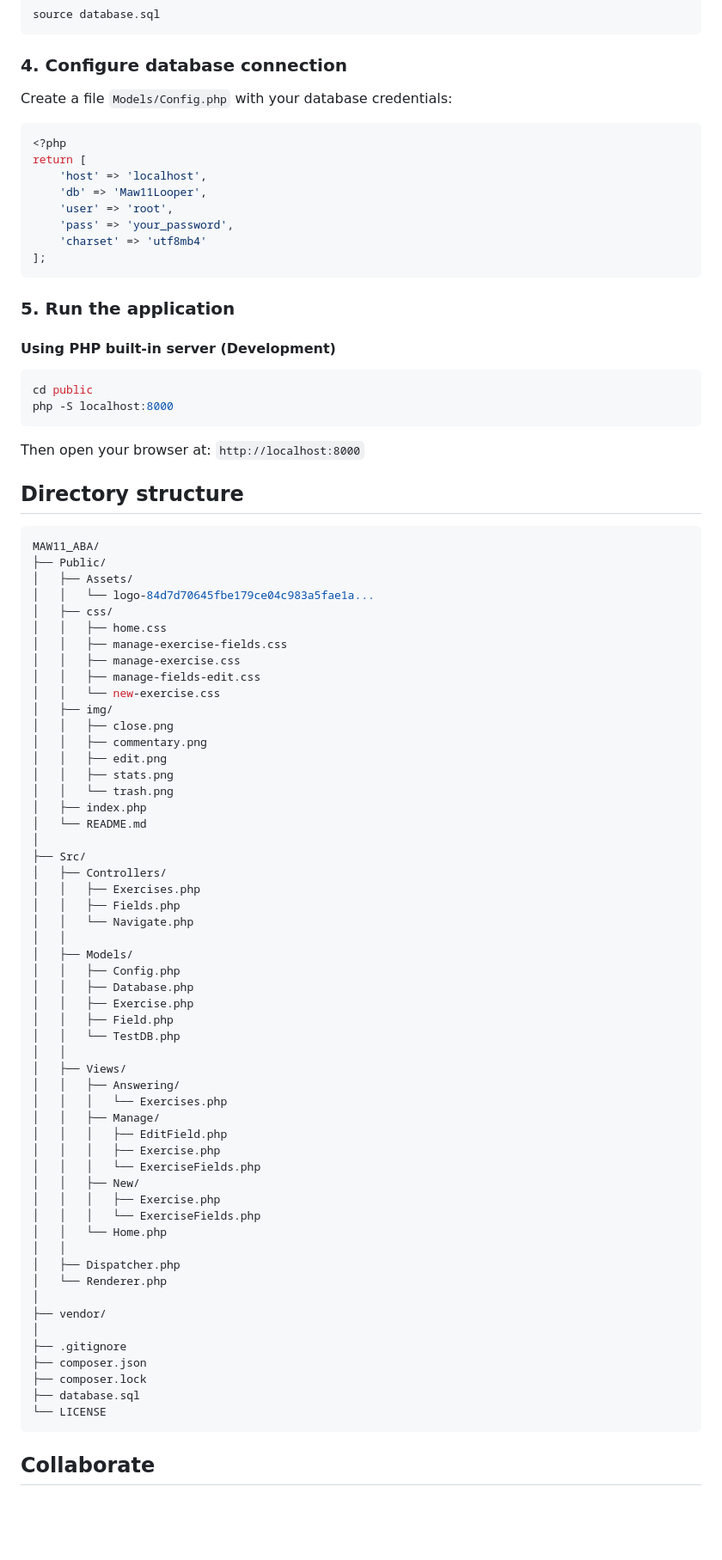
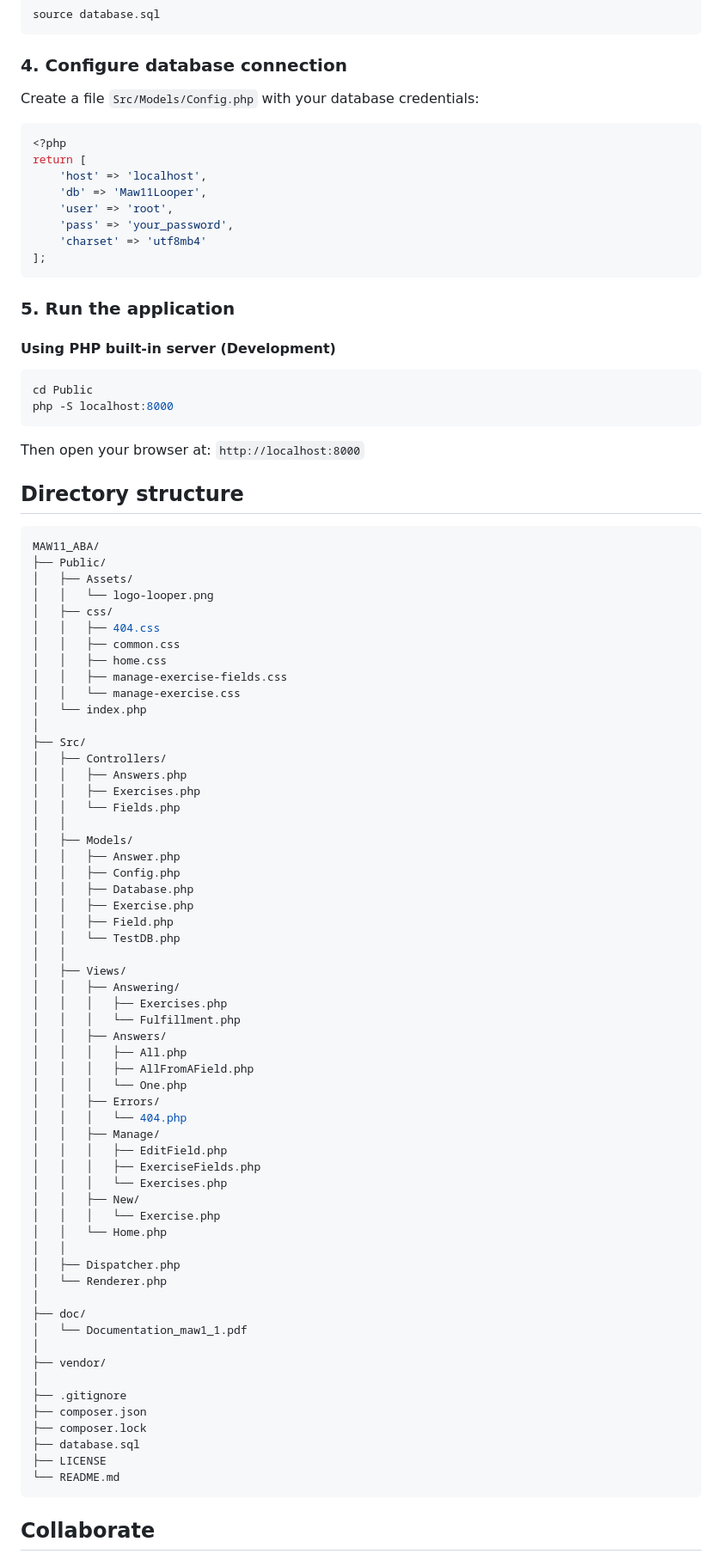
Before and after one commit to CPNV-ES/MAW11_ABA, a Markdown page: README.md, the part around the change printed below. Shown: that part at 86% size. GitHub-like rendering; blank space fills up the shorter version.

Commit message:
Update README for PHP 8.2 and project structure

````diff
--- a/README.md
+++ b/README.md
@@ -45,8 +44,7 @@ source database.sql
 
 ### 4. Configure database connection
 
-Create a file `Models/Config.php` with your database credentials:
-
+Create a file `Src/Models/Config.php` with your database credentials:
 ```php
 <?php
 return [
@@ -62,7 +60,7 @@ return [
 
 #### Using PHP built-in server (Development)
 ```bash
-cd public
+cd Public
 php -S localhost:8000
 ```
 
@@ -73,29 +71,23 @@ Then open your browser at: `http://localhost:8000`
 MAW11_ABA/
 ├── Public/
 │   ├── Assets/
-│   │   └── logo-84d7d70645fbe179ce04c983a5fae1a...
+│   │   └── logo-looper.png
 │   ├── css/
+│   │   ├── 404.css
+│   │   ├── common.css
 │   │   ├── home.css
 │   │   ├── manage-exercise-fields.css
-│   │   ├── manage-exercise.css
-│   │   ├── manage-fields-edit.css
-│   │   └── new-exercise.css
-│   ├── img/
-│   │   ├── close.png
-│   │   ├── commentary.png
-│   │   ├── edit.png
-│   │   ├── stats.png
-│   │   └── trash.png
-│   ├── index.php
-│   └── README.md
+│   │   └── manage-exercise.css
+│   └── index.php
 │
 ├── Src/
 │   ├── Controllers/
+│   │   ├── Answers.php
 │   │   ├── Exercises.php
-│   │   ├── Fields.php
-│   │   └── Navigate.php
+│   │   └── Fields.php
 │   │
 │   ├── Models/
+│   │   ├── Answer.php
 │   │   ├── Config.php
 │   │   ├── Database.php
 │   │   ├── Exercise.php
@@ -104,18 +96,27 @@ MAW11_ABA/
 │   │
 │   ├── Views/
 │   │   ├── Answering/
-│   │   │   └── Exercises.php
+│   │   │   ├── Exercises.php
+│   │   │   └── Fulfillment.php
+│   │   ├── Answers/
+│   │   │   ├── All.php
+│   │   │   ├── AllFromAField.php
+│   │   │   └── One.php
+│   │   ├── Errors/
+│   │   │   └── 404.php
 │   │   ├── Manage/
 │   │   │   ├── EditField.php
-│   │   │   ├── Exercise.php
-│   │   │   └── ExerciseFields.php
+│   │   │   ├── ExerciseFields.php
+│   │   │   └── Exercises.php
 │   │   ├── New/
-│   │   │   ├── Exercise.php
-│   │   │   └── ExerciseFields.php
+│   │   │   └── Exercise.php
 │   │   └── Home.php
 │   │
 │   ├── Dispatcher.php
 │   └── Renderer.php
+│
+├── doc/
+│   └── Documentation_maw1_1.pdf
 │
 ├── vendor/
 │
@@ -123,7 +124,8 @@ MAW11_ABA/
 ├── composer.json
 ├── composer.lock
 ├── database.sql
-└── LICENSE
+├── LICENSE
+└── README.md
 ```
 
 ## Collaborate
````
Also changed, not shown: other parts of README.md (+2 -2 lines).
